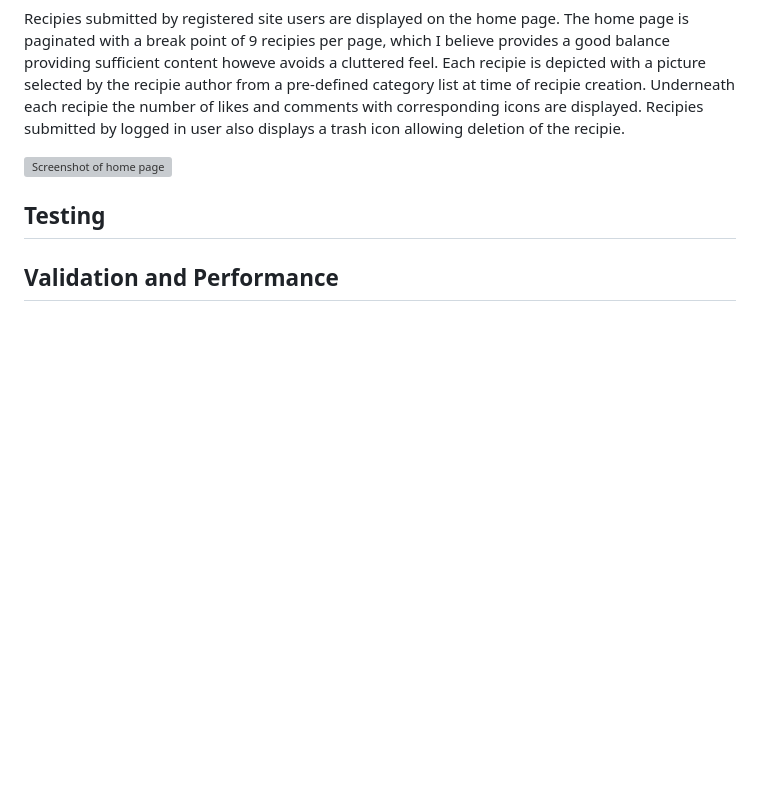
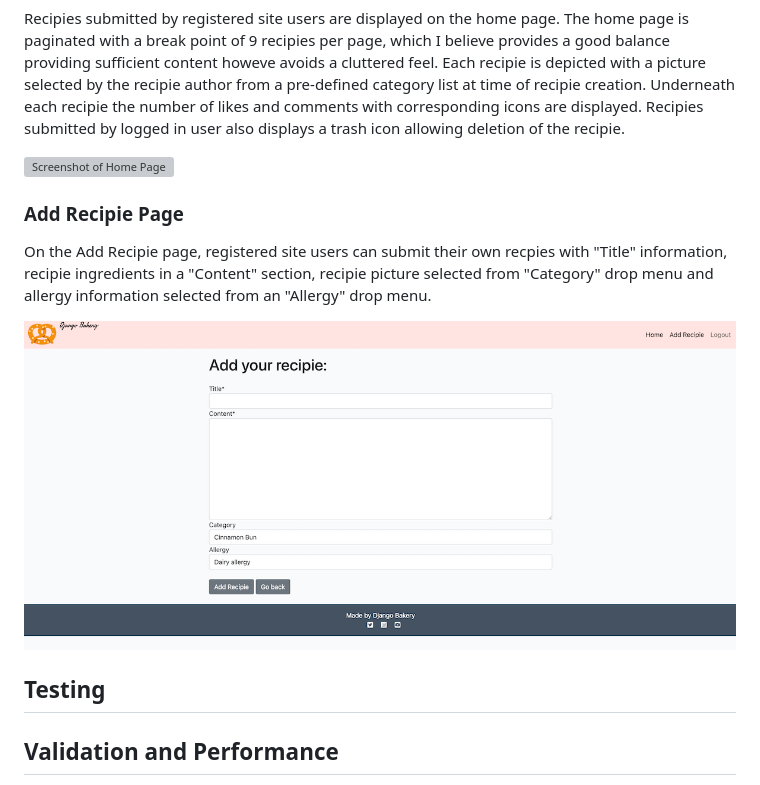
Before and after one commit to sven-cork/django-bakery, a Markdown page: README.md, the part around the change. GitHub-like rendering; pictures changed too: assets/images/features_addrecipie.png (added); blank space fills up the shorter version; grey boxes are pictures that could not be loaded.

```diff
--- a/README.md
+++ b/README.md
@@ -107,7 +107,12 @@ The live website can be accessed here <link>
   Underneath each recipie the number of likes and comments with corresponding icons are displayed. Recipies submitted by logged in user also
   displays a trash icon allowing deletion of the recipie.
 
-  ![Screenshot of home page](assets/images/features_home.png)
+  ![Screenshot of Home Page](assets/images/features_home.png)
+
+  ### Add Recipie Page
+  On the Add Recipie page, registered site users can submit their own recpies with "Title" information, recipie ingredients in a "Content" section, recipie picture selected from "Category" drop menu and allergy information selected from an "Allergy" drop menu.
+
+  ![Screenshot of Add Recipie page](assets/images/features_addrecipie.png)
 
 ## Testing
 
```
